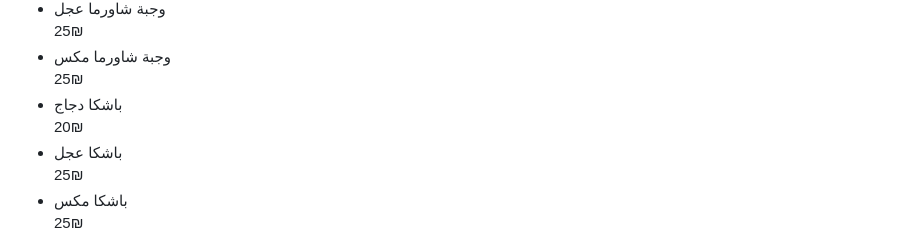
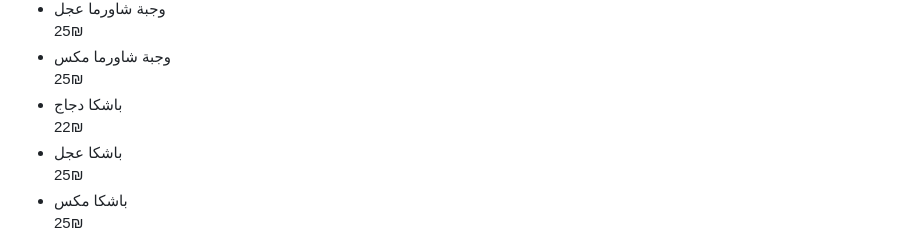
Before and after one commit to Ali9268/-abu-ali-menu.., a Markdown page: README.md, the part around the change. GitHub-like rendering.

Commit message:
Update باشكا دجاج price in README
Updated the price of باشكا دجاج from 20₪ to 22₪.

```diff
--- a/README.md
+++ b/README.md
@@ -165,7 +165,7 @@
         <li><div class="item-row"><div class="item-name">وجبة شاورما دجاج</div><div class="item-price">22₪</div></div></li>
         <li><div class="item-row"><div class="item-name">وجبة شاورما عجل</div><div class="item-price">25₪</div></div></li>
         <li><div class="item-row"><div class="item-name">وجبة شاورما مكس</div><div class="item-price">25₪</div></div></li>
-        <li><div class="item-row"><div class="item-name">باشكا دجاج</div><div class="item-price">20₪</div></div></li>
+        <li><div class="item-row"><div class="item-name">باشكا دجاج</div><div class="item-price">22₪</div></div></li>
         <li><div class="item-row"><div class="item-name">باشكا عجل</div><div class="item-price">25₪</div></div></li>
         <li><div class="item-row"><div class="item-name">باشكا مكس</div><div class="item-price">25₪</div></div></li>
         <li><div class="item-row"><div class="item-name">ميني باشكا</div><div class="item-price">12₪</div></div></li>
```
